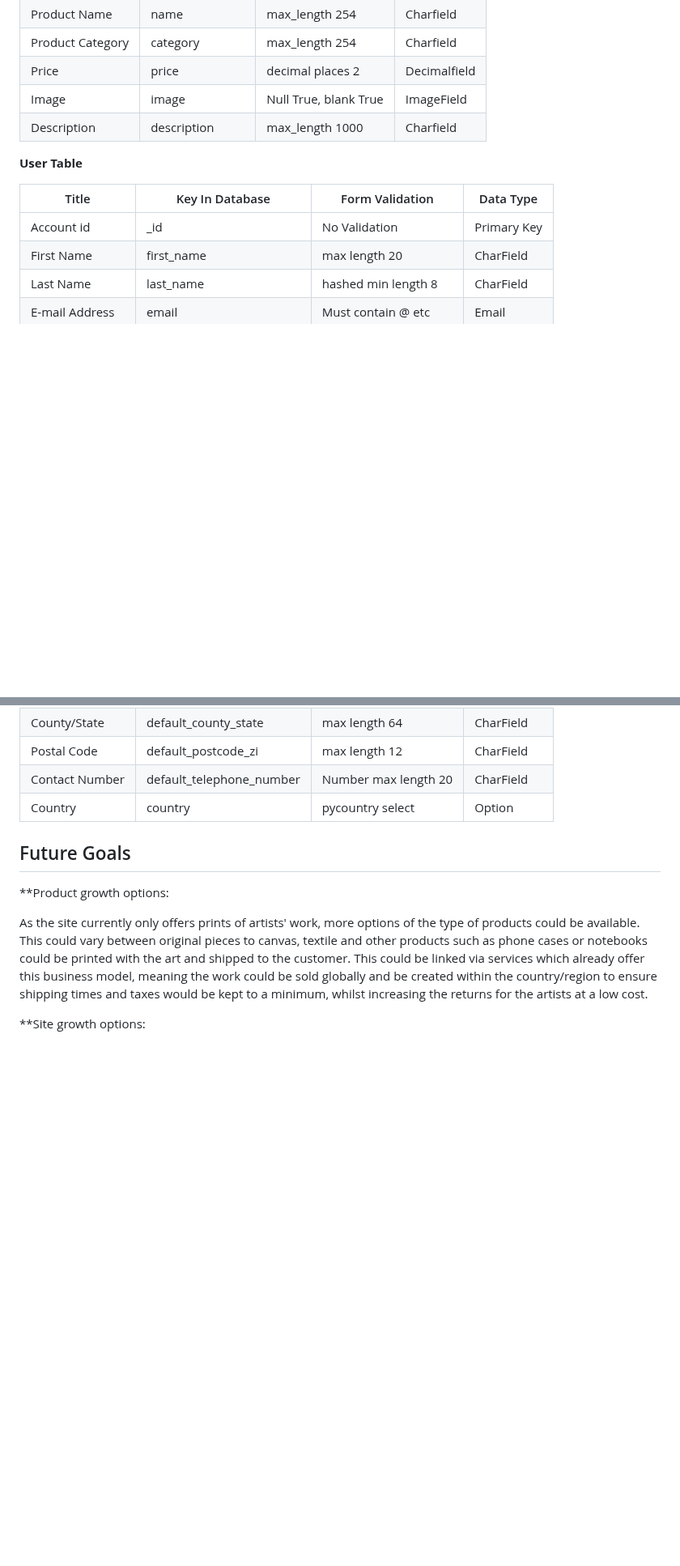
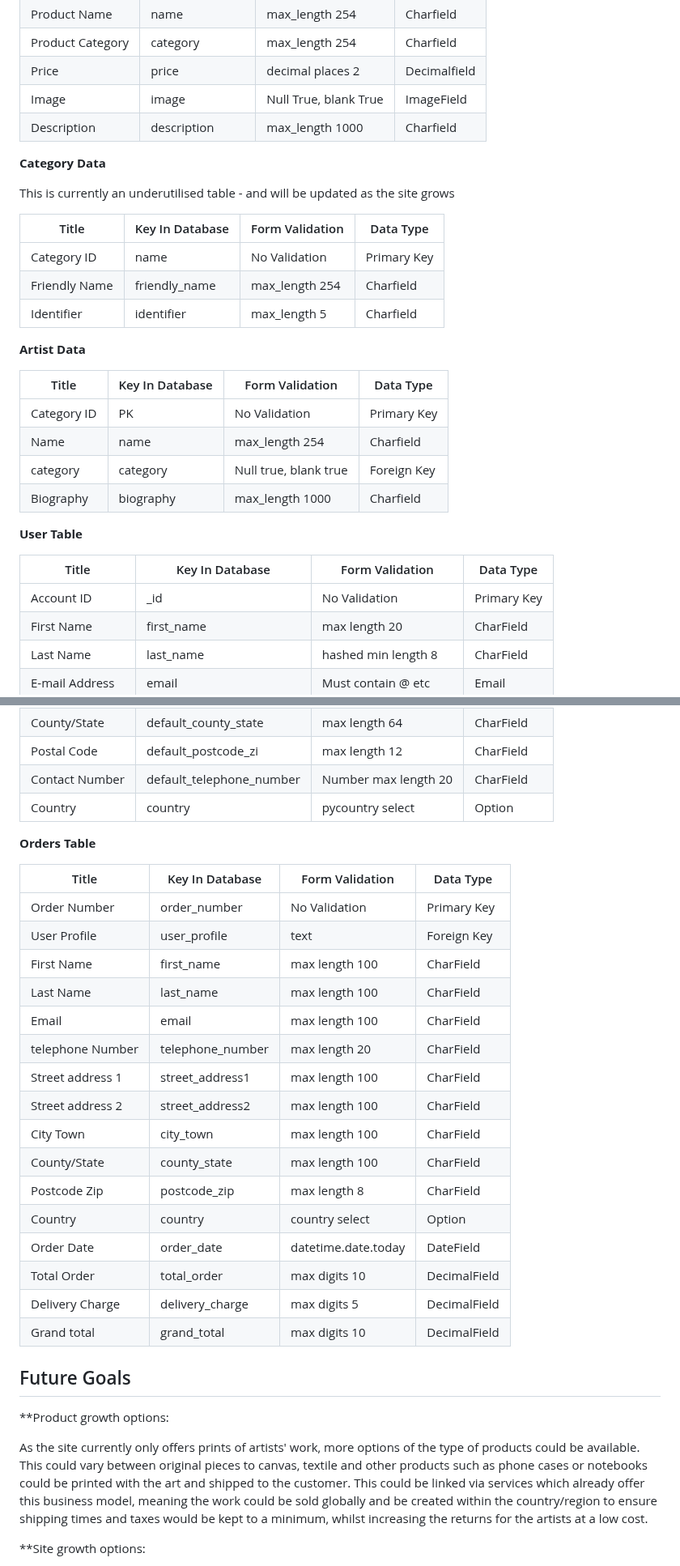
Before and after one commit to RhiH/studio_gallery, a Markdown page: README.md, 2 parts joined by grey strips. Shown at 81% size. GitHub-like rendering; blank space fills up the shorter version.

Commit message:
Update README.md additional information architecture added

```diff
--- a/README.md
+++ b/README.md
@@ -89,12 +89,31 @@ Wireframes were used to create an idea of how the site should look on different
 | Image            | image           | Null True, blank True| ImageField  |
 | Description      | description     | max_length 1000      | Charfield   |
 
+**Category Data**
+
+This is currently an underutilised table - and will be updated as the site grows
+
+| Title            | Key In Database | Form Validation      | Data Type   |
+|------------------|-----------------|----------------------|-------------|
+| Category ID      | name            | No Validation        | Primary Key |
+| Friendly Name    | friendly_name   | max_length 254       | Charfield   |
+| Identifier       | identifier      | max_length 5         | Charfield   |
+
+**Artist Data**
+
+| Title            | Key In Database | Form Validation      | Data Type   |
+|------------------|-----------------|----------------------|-------------|
+| Category ID      | PK              | No Validation        | Primary Key |
+| Name             | name            | max_length 254       | Charfield   |
+| category         | category        | Null true, blank true| Foreign Key |
+| Biography        | biography       | max_length 1000      | Charfield   |
+
 
 **User Table**
 
 |Title            |	Key In Database         |	Form Validation     |	Data Type     |
 |-----------------|-------------------------|---------------------|---------------|
-|Account id       |	_id                     | No Validation       |	Primary Key   |
+|Account ID       |	_id                     | No Validation       |	Primary Key   |
 |First Name       |	first_name              |	max length 20       |	CharField     |
 |Last Name        |	last_name               |	hashed min length 8 |	CharField     |
 |E-mail Address   |	email                   |	Must contain @ etc	| Email         |
@@ -105,6 +124,30 @@ Wireframes were used to create an idea of how the site should look on different
 |Postal Code      |	default_postcode_zi     |	max length 12       |	CharField     |
 |Contact Number   |	default_telephone_number|	Number max length 20|	CharField     |
 |Country	        |country                  |	pycountry select    |	Option        |
+
+**Orders Table**
+
+|Title             |	Key In Database |	Form Validation     |	Data Type     |
+|------------------|------------------|---------------------|---------------|
+|Order Number      |	order_number    |	No Validation       |	Primary Key   |
+|User Profile      |	user_profile    |	text                |	Foreign Key   |
+|First Name        |	first_name      |	max length 100      |	CharField     |
+|Last Name         |	last_name       |	max length 100      |	CharField     |
+|Email             |	email           |	max length 100      |	CharField     |
+|telephone Number  |	telephone_number|	max length 20       |	CharField     |
+|Street address 1  |	street_address1 |	max length 100      |	CharField     |
+|Street address 2  |	street_address2 |	max length 100      |	CharField     |
+|City Town         |	city_town       |	max length 100      |	CharField     |
+|County/State      |	county_state    |	max length 100      |	CharField     |
+|Postcode Zip      |	postcode_zip    |	max length 8	      | CharField     |
+|Country           |	country         |	country select	    | Option        |
+|Order Date        |	order_date      |	datetime.date.today |	DateField     |
+|Total Order       |	total_order     |	max digits 10	      | DecimalField  |
+|Delivery Charge   |	delivery_charge |	max digits 5        |	DecimalField  |
+|Grand total       |	grand_total     |	max digits 10       |	DecimalField  |
+
+
+
 
 
 ## Future Goals
```
